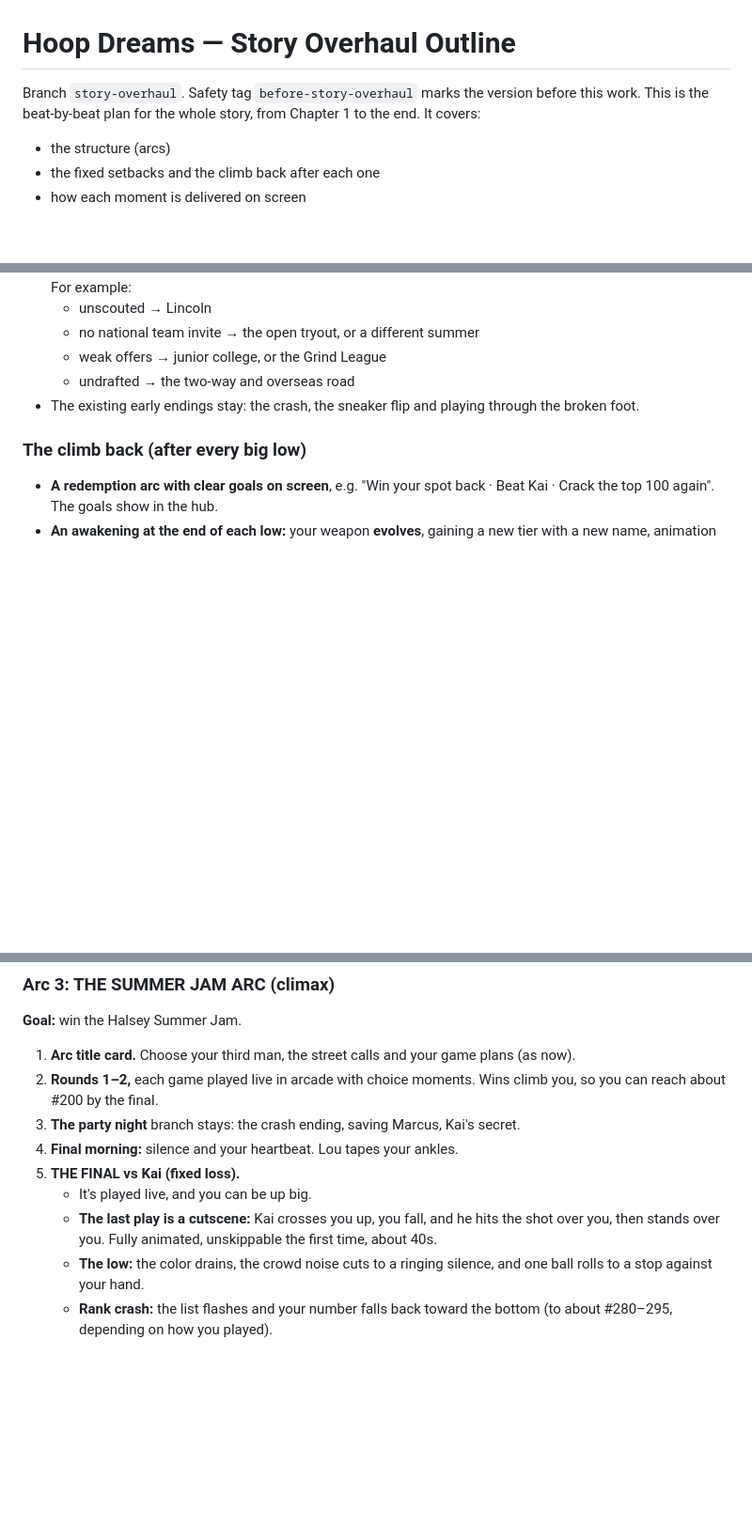
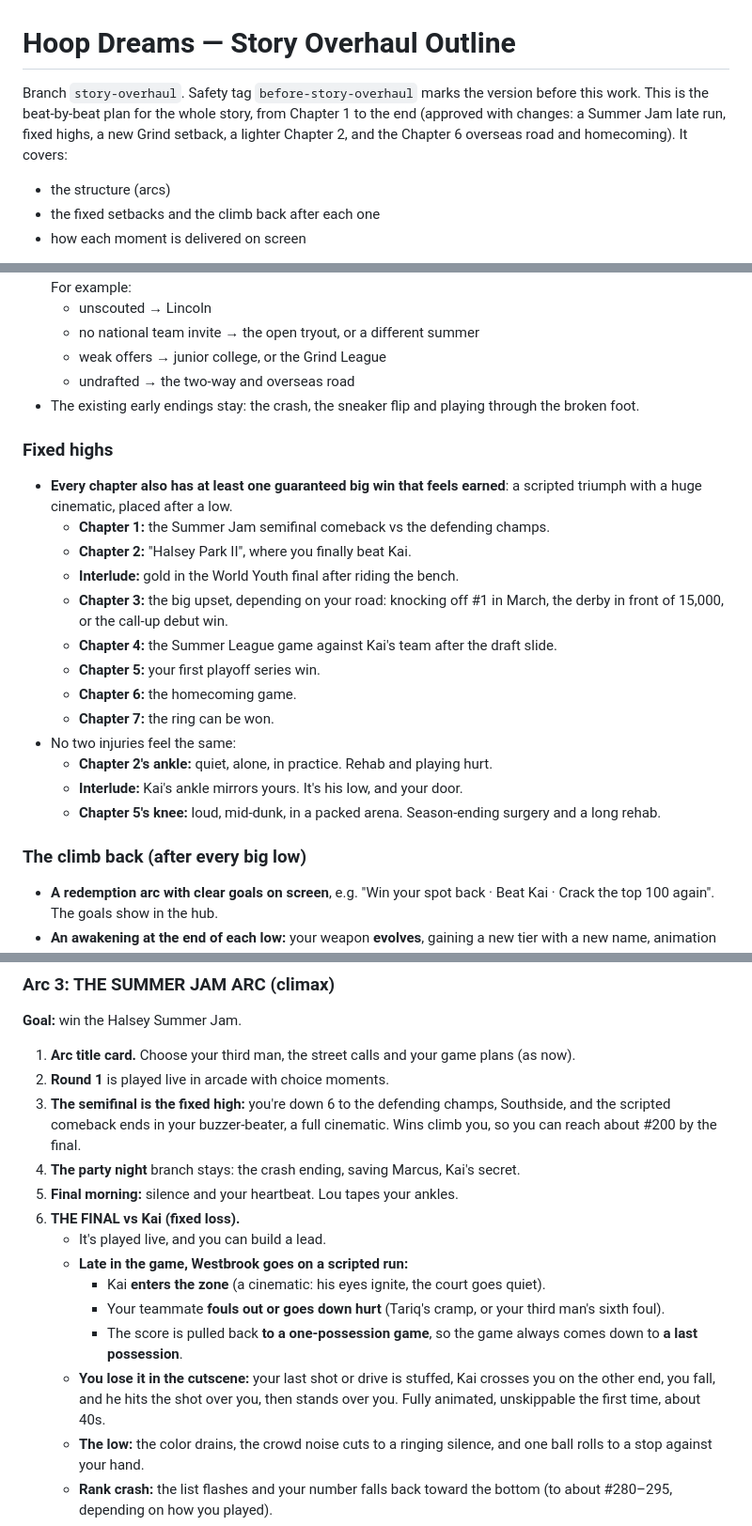
Before and after one commit to aquoric/hoop-dreams, a Markdown page: STORY.md, 3 parts joined by grey strips. Shown at 94% size. Rendered like a GitHub page; blank space fills up the shorter version.

```diff
--- a/STORY.md
+++ b/STORY.md
@@ -1,7 +1,7 @@
 # Hoop Dreams — Story Overhaul Outline
 
 Branch `story-overhaul`. Safety tag `before-story-overhaul` marks the version before this work.
-This is the beat-by-beat plan for the whole story, from Chapter 1 to the end. It covers:
+This is the beat-by-beat plan for the whole story, from Chapter 1 to the end (approved with changes: a Summer Jam late run, fixed highs, a new Grind setback, a lighter Chapter 2, and the Chapter 6 overseas road and homecoming). It covers:
 - the structure (arcs)
 - the fixed setbacks and the climb back after each one
 - how each moment is delivered on screen
@@ -34,6 +34,21 @@ Dialogue samples follow the house rule: 1–2 punchy sentences per line.
   - weak offers → junior college, or the Grind League
   - undrafted → the two-way and overseas road
 - The existing early endings stay: the crash, the sneaker flip and playing through the broken foot.
+
+### Fixed highs
+- **Every chapter also has at least one guaranteed big win that feels earned**: a scripted triumph with a huge cinematic, placed after a low.
+  - **Chapter 1:** the Summer Jam semifinal comeback vs the defending champs.
+  - **Chapter 2:** "Halsey Park II", where you finally beat Kai.
+  - **Interlude:** gold in the World Youth final after riding the bench.
+  - **Chapter 3:** the big upset, depending on your road: knocking off #1 in March, the derby in front of 15,000, or the call-up debut win.
+  - **Chapter 4:** the Summer League game against Kai's team after the draft slide.
+  - **Chapter 5:** your first playoff series win.
+  - **Chapter 6:** the homecoming game.
+  - **Chapter 7:** the ring can be won.
+- No two injuries feel the same:
+  - **Chapter 2's ankle:** quiet, alone, in practice. Rehab and playing hurt.
+  - **Interlude:** Kai's ankle mirrors yours. It's his low, and your door.
+  - **Chapter 5's knee:** loud, mid-dunk, in a packed arena. Season-ending surgery and a long rehab.
 
 ### The climb back (after every big low)
 - **A redemption arc with clear goals on screen**, e.g. "Win your spot back · Beat Kai · Crack the top 100 again". The goals show in the hub.
@@ -96,12 +111,17 @@ Dialogue samples follow the house rule: 1–2 punchy sentences per line.
 ### Arc 3: THE SUMMER JAM ARC (climax)
 **Goal:** win the Halsey Summer Jam.
 1. **Arc title card.** Choose your third man, the street calls and your game plans (as now).
-2. **Rounds 1–2,** each game played live in arcade with choice moments. Wins climb you, so you can reach about #200 by the final.
+2. **Round 1** is played live in arcade with choice moments.
+3. **The semifinal is the fixed high:** you're down 6 to the defending champs, Southside, and the scripted comeback ends in your buzzer-beater, a full cinematic. Wins climb you, so you can reach about #200 by the final.
 3. **The party night** branch stays: the crash ending, saving Marcus, Kai's secret.
 4. **Final morning:** silence and your heartbeat. Lou tapes your ankles.
 5. **THE FINAL vs Kai (fixed loss).**
-   - It's played live, and you can be up big.
-   - **The last play is a cutscene:** Kai crosses you up, you fall, and he hits the shot over you, then stands over you. Fully animated, unskippable the first time, about 40s.
+   - It's played live, and you can build a lead.
+   - **Late in the game, Westbrook goes on a scripted run:**
+     - Kai **enters the zone** (a cinematic: his eyes ignite, the court goes quiet).
+     - Your teammate **fouls out or goes down hurt** (Tariq's cramp, or your third man's sixth foul).
+     - The score is pulled back **to a one-possession game**, so the game always comes down to **a last possession**.
+   - **You lose it in the cutscene:** your last shot or drive is stuffed, Kai crosses you on the other end, you fall, and he hits the shot over you, then stands over you. Fully animated, unskippable the first time, about 40s.
    - **The low:** the color drains, the crowd noise cuts to a ringing silence, and one ball rolls to a stop against your hand.
    - **Rank crash:** the list flashes and your number falls back toward the bottom (to about #280–295, depending on how you played).
    - **If you played great:** *"Thirty points, and the only number anyone saw was his."* Dee still circles your name.
```
Also changed, not shown: other parts of STORY.md (+41 -12 lines).
